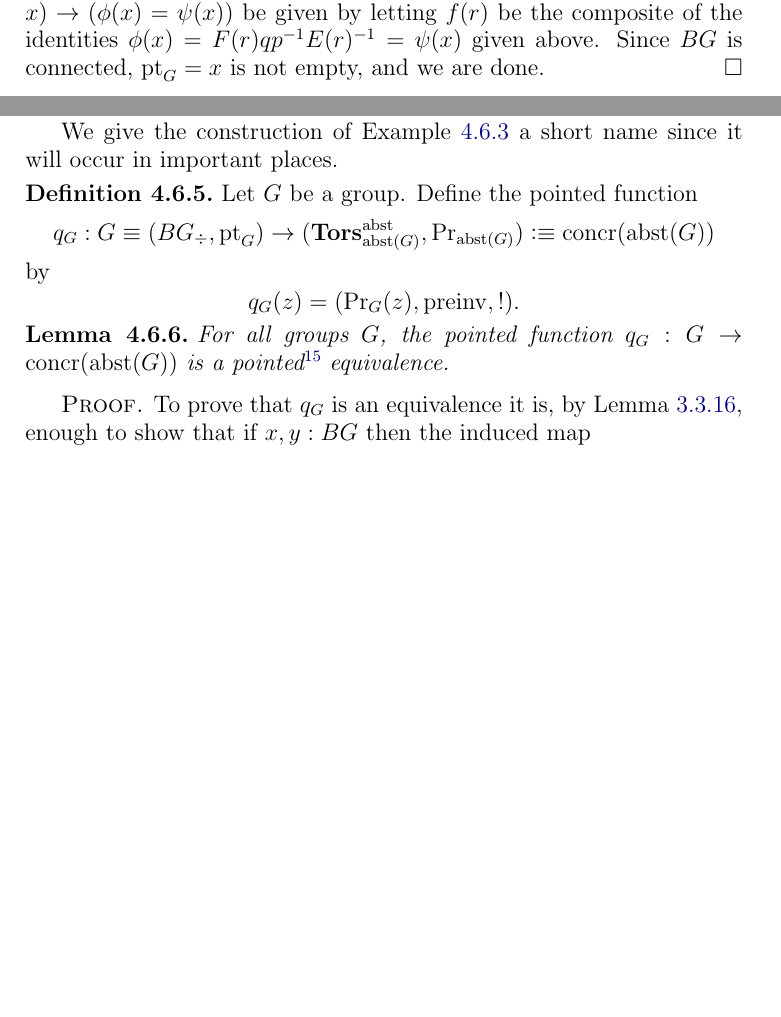
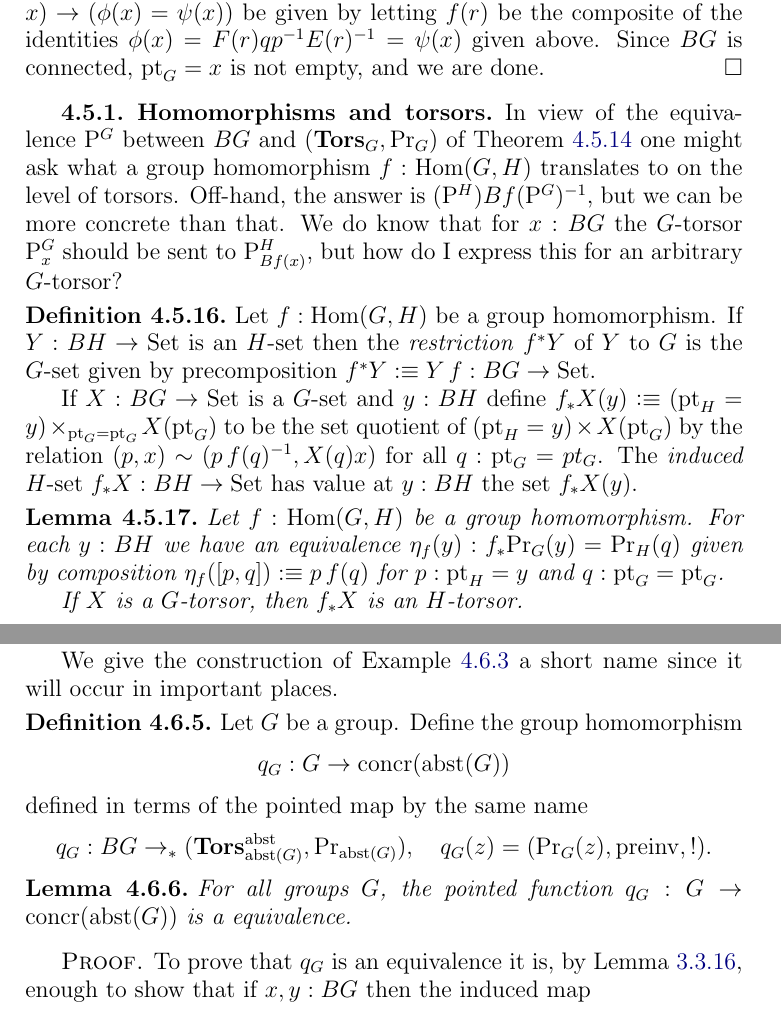
Before and after one commit to UniMath/SymmetryBook, a LaTeX thesis (book.tex, which reads group.tex): two parts of pages 90 and 92 of 151, joined at a grey line, cut so that both start at the same text, the shorter picture padded with empty space. Compiled offline with pdfLaTeX.

Commit message:
some explanation regarding induced G-sets

```diff
--- a/group.tex
+++ b/group.tex
@@ -674,6 +674,22 @@ If $\phi,\psi:((E,p)=(F,q))$, we must show that $\phi=\psi$ and since that for $
 Since $BG$ is connected, $\pt_G=x$ is not empty, and we are done.
 \end{proof}
 
+\subsection{Homomorphisms and torsors}
+\label{sec:homotor}
+In view of the equivalence $\pathsp{}^G$ between $BG$ and $(\typetorsor_G,\princ G)$ of \cref{lem:BGbytorsor} one might ask what a group homomorphism  $f:\Hom(G,H)$ translates to on the level of torsors.  Off-hand, the answer is $(\pathsp{}^H)Bf(\pathsp{}^G)^{-1}$, but we can be more concrete than that.  We do know that for $x:BG$ the $G$-torsor $\pathsp x^G$ should be sent to $\pathsp {Bf(x)}^H$, but how do I express this for an arbitrary $G$-torsor?
+\begin{definition}
+  \label{def:restrictandinduce}
+  Let $f:\Hom(G,H)$ be a group homomorphism.  If $Y:BH\to\Set$ is an $H$-set then the \emph{restriction} $f^*Y$ of $Y$ to $G$ is the $G$-set given by precomposition $f^*Y\defequi Y\, f:BG\to\Set$.
+
+If $X:BG\to\Set$ is a $G$-set and $y:BH$ define $f_*X(y)\defequi(\pt_H=y)\times_{\pt_G=\pt_G}X(\pt_G)$ to be the set quotient of $(\pt_H=y)\times X(\pt_G)$ by the relation $(p,x)\sim(p\, f(q)^{-1},X(q)x)$ for all $q:\pt_G=pt_G$.  The \emph{induced} $H$-set $f_*X:BH\to\Set$ has value at $y:BH$ the set $f_*X(y)$.
+\end{definition}
+\begin{lemma}
+  \label{lem:inducedtorsor}
+   Let $f:\Hom(G,H)$ be a group homomorphism.  For each $y:BH$ we have an equivalence $\eta_f(y):f_*\princ G(y)=\princ H(q)$ given by composition $\eta_f([p,q])\defequi p\, f(q)$ for $p:\pt_H=y$ and $q:\pt_G=\pt_G$.
+
+If $X$ is a $G$-torsor, then $f_*X$ is an $H$-torsor.
+\end{lemma}
+
 
 
 \section{Groups concrete or abstract% -- same gem, different wrapping
@@ -739,18 +756,15 @@ which by the very definition of transport for $\princ G$ is $\preinv$.
 \end{definition}
 We give the construction of \cref{ex:qG} a short name since it will occur in important places.
 \begin{definition}
-  Let $G$ be a group.  Define the pointed function
-$$q_G:G\oldequiv(BG_\div,\pt_G)\to (\typetorsor^\abstr_{\abstr(G)},\princ {\abstr(G)})\defequi\concr(\abstr(G))$$
-by $$
-q_G(z)=(\princ G(z),\preinv%:(\pt_G=\pt_G)\to ((\pt_G=z)=(\pt_G=z))
-,!).$$
-%(the $!$ expresses that $\preinv:(\pt_G=\pt_G)\to ((\pt_G=z)=(\pt_G=z))$ underlies a homomorphism of abstract groups $\abstr(G)\to\Sigma_{\pt_G=z}$, \ie that $\preinv(\refl{\pt_G})=\refl{\pt_G=z}$ and that $\preinv(q_0\,q_1)(p)=p(q_0q_1)^{-1}=pq_1^{-1}q_0^{-1}=\preinv(q_0)(\preinv(q_1)(p))$ (here you see why it was important to include the inverse!) and that the $\abstr(G)$-set $(\pt_G=z,\preinv)$ is in the component of $\princ {\abstr(G)}$).
+  Let $G$ be a group.  Define the group homomorphism
+ $$q_G:G\to \concr(\abstr(G))$$ defined in terms of the pointed map by the same name
+$$q_G:BG\to_* (\typetorsor^\abstr_{\abstr(G)},\princ {\abstr(G)}),\quad q_G(z)=(\princ G(z),\preinv,!).$$
 \end{definition}
 
 \begin{lemma}
   \label{lem:Groupsareidentitytypes}%Let ${\agp G}$ be an abstract group.
 For all groups $G$, the pointed function $q_G:G\to\concr(\abstr(G))$
-is a pointed\footnote{defined where?} equivalence.
+is a  equivalence.
 \end{lemma}
 \begin{proof}
   To prove that $q_G$ is an equivalence it is, by \cref{lem:eqandcovofconntypes}, enough to show that if $x,y:BG$ then the induced map
```
Also changed, not shown: group.tex (13 more changed lines).
